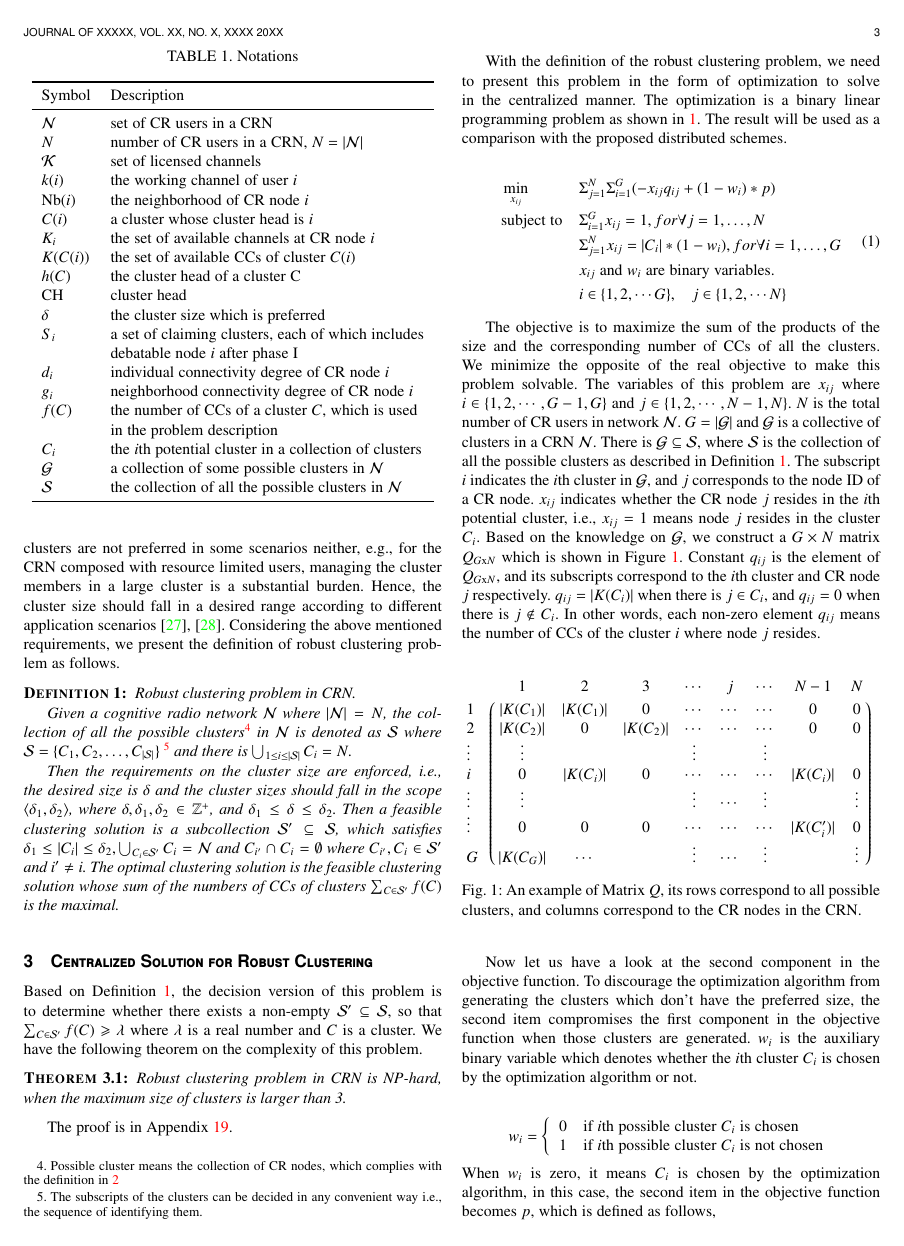
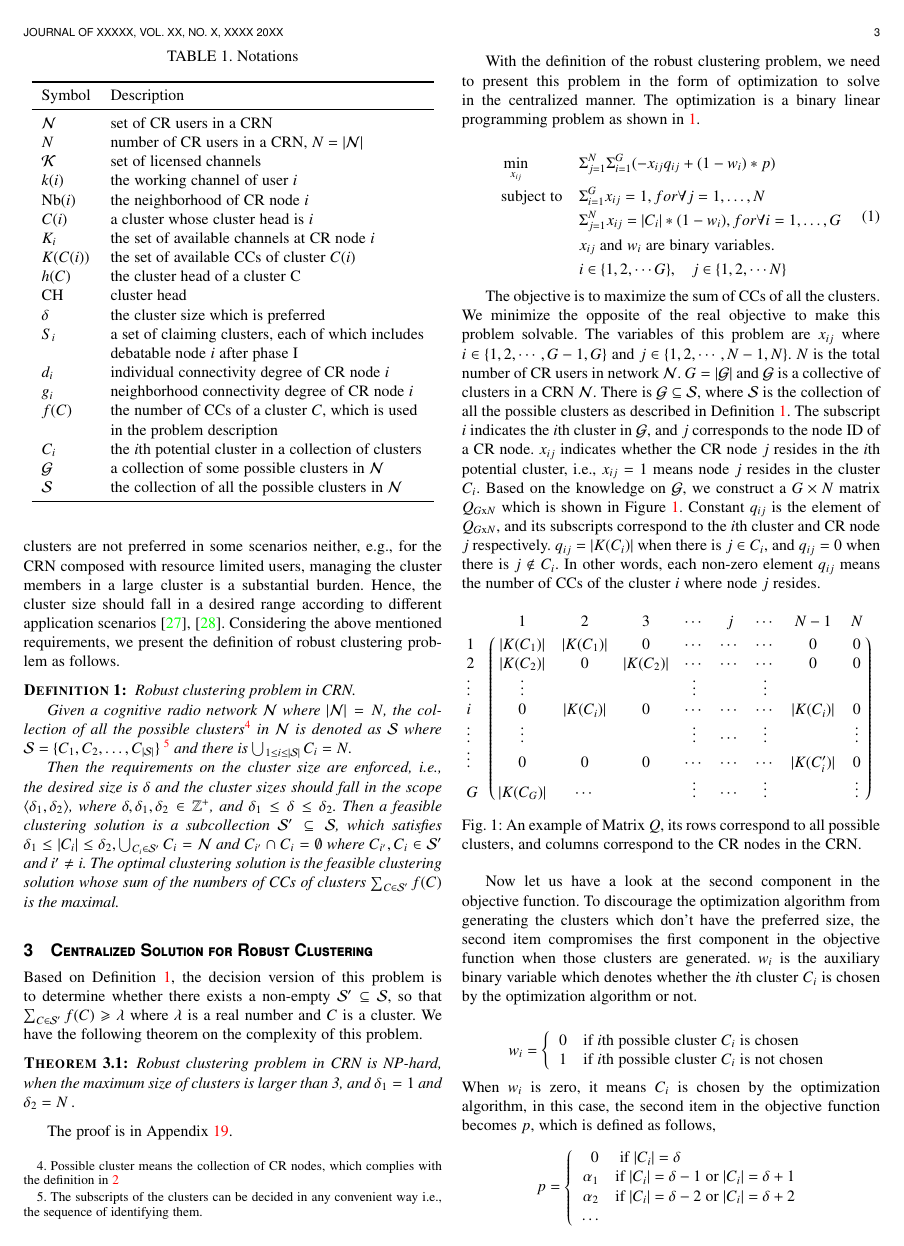
Before and after one commit to gujunbo/clustering_journal, a LaTeX paper (journal-draft/bare_jrnl_comsoc.tex): page 3 of 14. Compiled offline with pdfLaTeX; a missing font is replaced by an installed copy or a similar font; a LaTeX package or settings file that is missing is left out.

Commit message:
modifying sec 2 and 3

```diff
--- a/journal-draft/bare_jrnl_comsoc.tex
+++ b/journal-draft/bare_jrnl_comsoc.tex
@@ -593,7 +593,7 @@ We have the following theorem on the complexity of this problem.
 
 \begin{theorem}
 \label{theorem1}
-Robust clustering problem in CRN is NP-hard, when the maximum size of clusters is larger than 3.
+Robust clustering problem in CRN is NP-hard, when the maximum size of clusters is larger than 3, and $\delta_1=1$ and $\delta_2 = N$ .
 %Assume a CRN can be represented by a connected graph, and there is at least one common channel between any pair of neighbours, then forming at least two CR nodes into one cluster is NP-complete.
 \end{theorem}
 The proof is in Appendix~\ref{proof_theorem1}.
@@ -602,7 +602,7 @@ The proof is in Appendix~\ref{proof_theorem1}.
 With the definition of the robust clustering problem, we need to present this problem in the form of optimization to solve in the centralized manner.
 The optimization is a binary linear programming problem as shown in~\ref{centralized_opt}.
 %Binary linear programming problem is NP complement, but with the
-The result will be used as a comparison with the proposed distributed schemes. %looks for the solution which approaches to the global optimum, and the latter is the solution which is more suitable for the practical implementation.
+%The result will be used as a comparison with the proposed distributed schemes. %looks for the solution which approaches to the global optimum, and the latter is the solution which is more suitable for the practical implementation.
 %
 %Exact cover problem can be solved with Knuth's Algorithm X~\cite{dancingLinks_Knuth} as it finds out all the instances of exact cover, then we can choose the one with the biggest sum of weights.
 %To make the formulation possible, we adopt heuristics in both the objective function and the constraints, besides, the objective is not totally aligned with the object in the Definition~\ref{def_centralized_clustering}.
@@ -639,7 +639,7 @@ The result will be used as a comparison with the proposed distributed schemes. %
 \end{equation}
 
 
-The objective is to maximize the sum of the products of the size and the corresponding number of CCs of all the clusters.
+The objective is to maximize the sum of CCs of all the clusters.
 We minimize the opposite of the real objective to make this problem solvable.
 %
 The variables of this problem are $x_{ij}$ where $i\in \{1,2,\cdots,G-1, G\}$ and $j\in \{1,2,\cdots,N-1, N\}$.
```
Also changed, not shown: journal-draft/bare_jrnl_comsoc.pdf, journal-draft/bare_jrnl_comsoc.tex (3 more changed lines), 3 other files.
